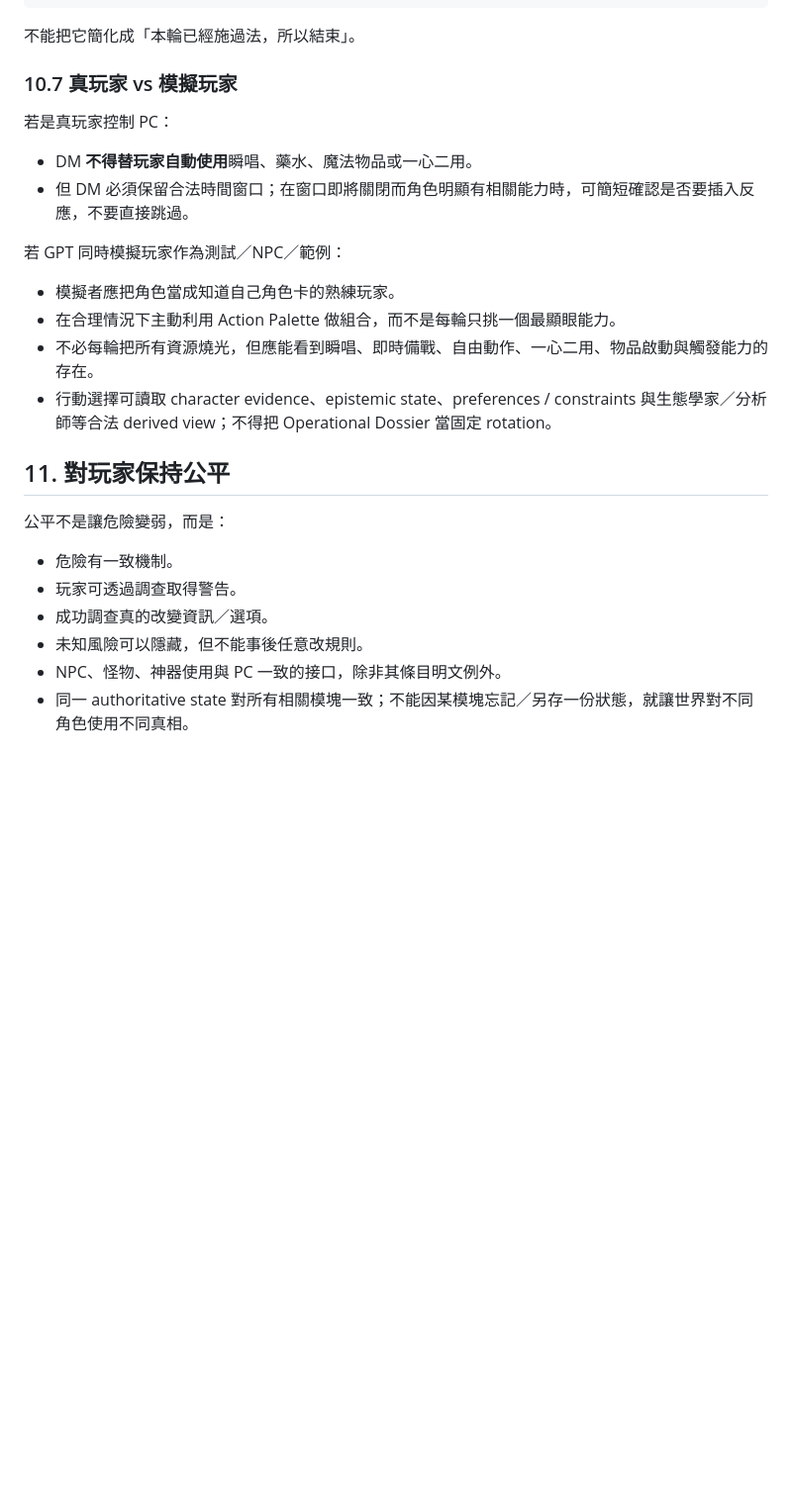
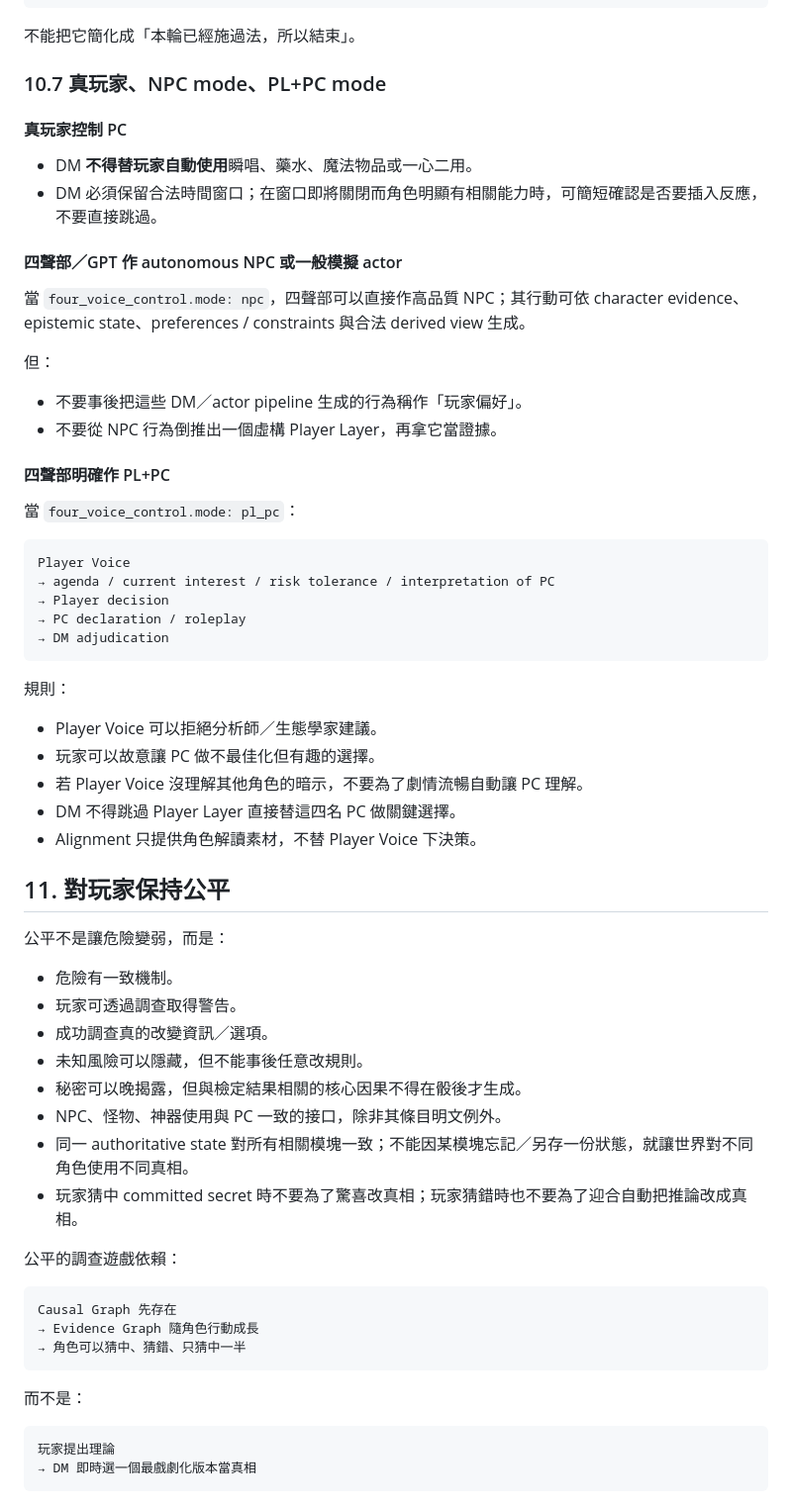
Before and after one commit to fjck810536/D100, a Markdown page: DM_PROTOCOL.md, the part around one of its changes. Shown at 99% size. GitHub-like rendering; blank space fills up the shorter version.

````diff
--- a/DM_PROTOCOL.md
+++ b/DM_PROTOCOL.md
@@ -314,19 +397,41 @@ Sensor / world state
 
 不能把它簡化成「本輪已經施過法，所以結束」。
 
-### 10.7 真玩家 vs 模擬玩家
+### 10.7 真玩家、NPC mode、PL+PC mode
 
-若是真玩家控制 PC：
+#### 真玩家控制 PC
 
 - DM **不得替玩家自動使用**瞬唱、藥水、魔法物品或一心二用。
-- 但 DM 必須保留合法時間窗口；在窗口即將關閉而角色明顯有相關能力時，可簡短確認是否要插入反應，不要直接跳過。
+- DM 必須保留合法時間窗口；在窗口即將關閉而角色明顯有相關能力時，可簡短確認是否要插入反應，不要直接跳過。
 
-若 GPT 同時模擬玩家作為測試／NPC／範例：
+#### 四聲部／GPT 作 autonomous NPC 或一般模擬 actor
 
-- 模擬者應把角色當成知道自己角色卡的熟練玩家。
-- 在合理情況下主動利用 Action Palette 做組合，而不是每輪只挑一個最顯眼能力。
-- 不必每輪把所有資源燒光，但應能看到瞬唱、即時備戰、自由動作、一心二用、物品啟動與觸發能力的存在。
-- 行動選擇可讀取 character evidence、epistemic state、preferences / constraints 與生態學家／分析師等合法 derived view；不得把 Operational Dossier 當固定 rotation。
+當 `four_voice_control.mode: npc`，四聲部可以直接作高品質 NPC；其行動可依 character evidence、epistemic state、preferences / constraints 與合法 derived view 生成。
+
+但：
+
+- 不要事後把這些 DM／actor pipeline 生成的行為稱作「玩家偏好」。
+- 不要從 NPC 行為倒推出一個虛構 Player Layer，再拿它當證據。
+
+#### 四聲部明確作 PL+PC
+
+當 `four_voice_control.mode: pl_pc`：
+
+```text
+Player Voice
+→ agenda / current interest / risk tolerance / interpretation of PC
+→ Player decision
+→ PC declaration / roleplay
+→ DM adjudication
+```
+
+規則：
+
+- Player Voice 可以拒絕分析師／生態學家建議。
+- 玩家可以故意讓 PC 做不最佳化但有趣的選擇。
+- 若 Player Voice 沒理解其他角色的暗示，不要為了劇情流暢自動讓 PC 理解。
+- DM 不得跳過 Player Layer 直接替這四名 PC 做關鍵選擇。
+- Alignment 只提供角色解讀素材，不替 Player Voice 下決策。
 
 ## 11. 對玩家保持公平
 
@@ -336,5 +441,22 @@ Sensor / world state
 - 玩家可透過調查取得警告。
 - 成功調查真的改變資訊／選項。
 - 未知風險可以隱藏，但不能事後任意改規則。
+- 秘密可以晚揭露，但與檢定結果相關的核心因果不得在骰後才生成。
 - NPC、怪物、神器使用與 PC 一致的接口，除非其條目明文例外。
 - 同一 authoritative state 對所有相關模塊一致；不能因某模塊忘記／另存一份狀態，就讓世界對不同角色使用不同真相。
+- 玩家猜中 committed secret 時不要為了驚喜改真相；玩家猜錯時也不要為了迎合自動把推論改成真相。
+
+公平的調查遊戲依賴：
+
+```text
+Causal Graph 先存在
+→ Evidence Graph 隨角色行動成長
+→ 角色可以猜中、猜錯、只猜中一半
+```
+
+而不是：
+
+```text
+玩家提出理論
+→ DM 即時選一個最戲劇化版本當真相
+```
````
Also changed, not shown: other parts of DM_PROTOCOL.md (+99 -16 lines).
